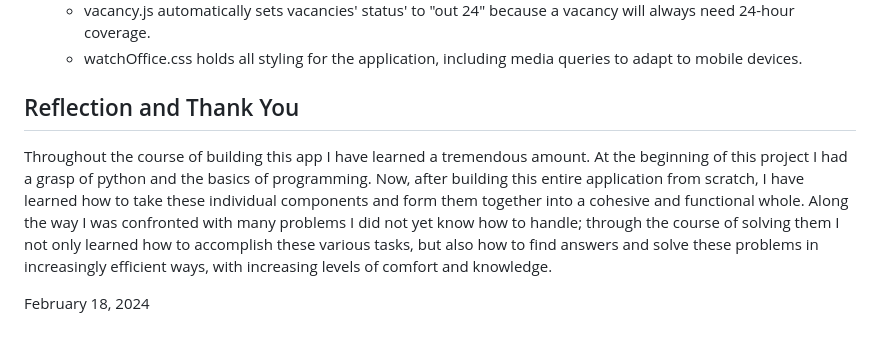
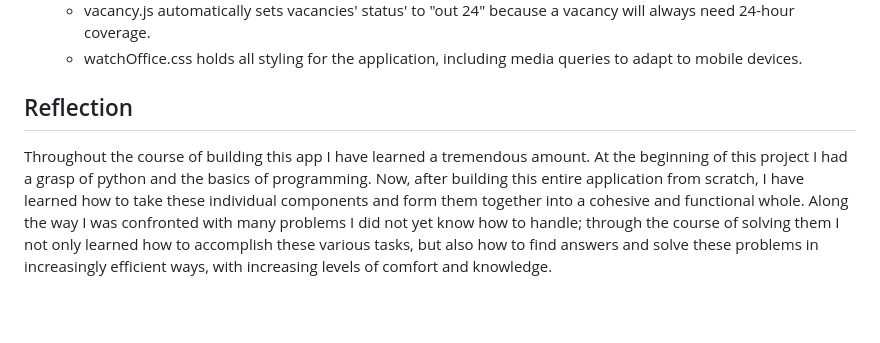
Before and after one commit to Engine82/WatchOffice, a Markdown page: README.md, the part around the change. Rendered like a GitHub page; blank space fills up the shorter version.

```diff
--- a/README.md
+++ b/README.md
@@ -54,8 +54,6 @@ The main feature of WatchOffice is the Hiring function This function takes serie
     - watchOffice.css holds all styling for the application, including media queries to adapt to mobile devices.
 
 
-## Reflection and Thank You
+## Reflection
 
 Throughout the course of building this app I have learned a tremendous amount. At the beginning of this project I had a grasp of python and the basics of programming. Now, after building this entire application from scratch, I have learned how to take these individual components and form them together into a cohesive and functional whole. Along the way I was confronted with many problems I did not yet know how to handle; through the course of solving them I not only learned how to accomplish these various tasks, but also how to find answers and solve these problems in increasingly efficient ways, with increasing levels of comfort and knowledge.
-
-February 18, 2024
```
